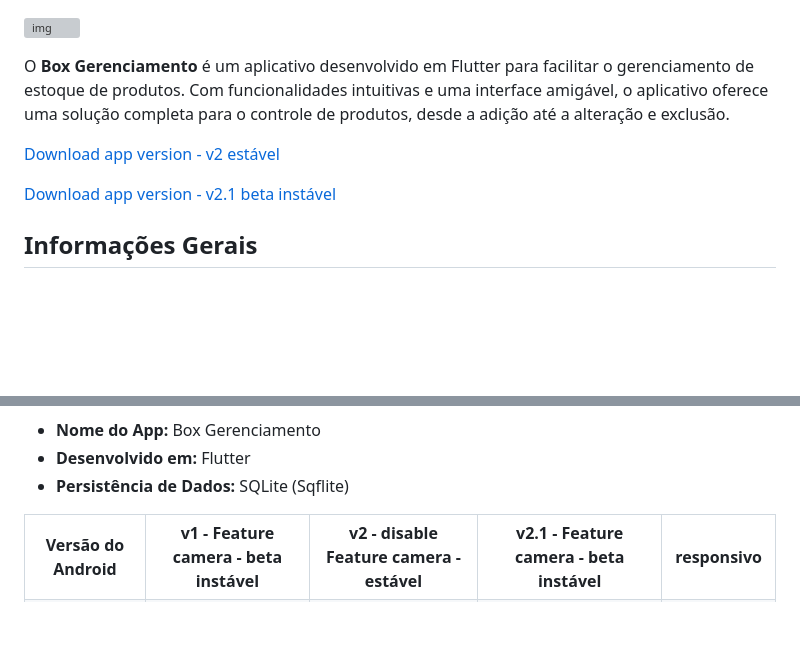
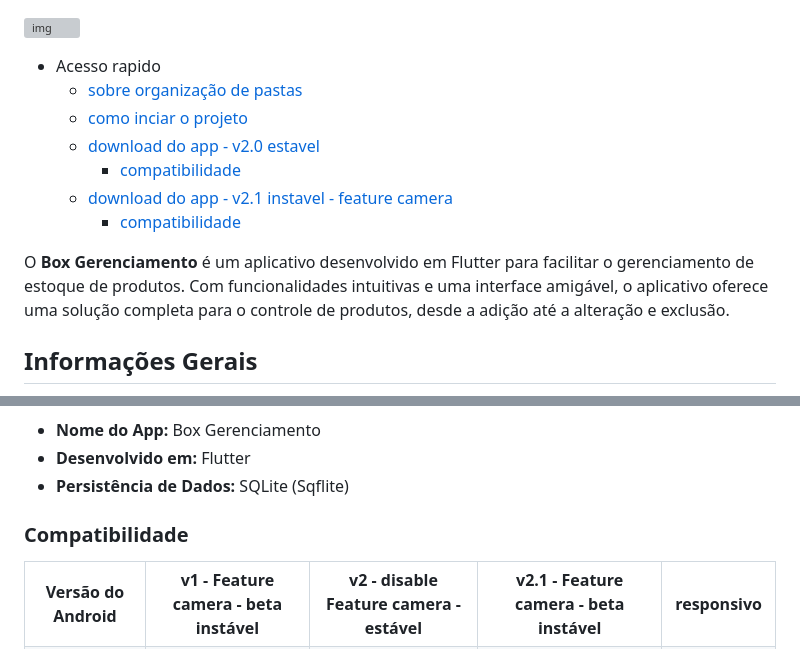
Before and after one commit to marco0antonio0/app-box-gerenciamento, a Markdown page: README.md, 2 parts joined by grey strips. Rendered like a GitHub page; blank space fills up the shorter version; grey boxes are pictures that could not be loaded.

Commit message:
up files - readme

```diff
--- a/README.md
+++ b/README.md
@@ -1,10 +1,14 @@
 ![img](imageReadme/walpaperLogo2.png)
 
+- Acesso rapido
+  - [sobre organização de pastas](/arquitetura-app/README.md)
+  - [como inciar o projeto](#iniciando-o-projeto)
+  - [download do app - v2.0 estavel ](https://github.com/marco0antonio0/app-box-gerenciamento/releases/tag/v2)
+    - [compatibilidade](#compatibilidade)
+  - [download do app - v2.1 instavel - feature camera ](https://github.com/marco0antonio0/app-box-gerenciamento/releases/tag/v2.1)
+    - [compatibilidade](#compatibilidade)
+
 O **Box Gerenciamento** é um aplicativo desenvolvido em Flutter para facilitar o gerenciamento de estoque de produtos. Com funcionalidades intuitivas e uma interface amigável, o aplicativo oferece uma solução completa para o controle de produtos, desde a adição até a alteração e exclusão.
-
-[Download app version - v2 estável](https://github.com/marco0antonio0/app-box-gerenciamento/releases/tag/v2)
-
-[Download app version - v2.1 beta instável](https://github.com/marco0antonio0/app-box-gerenciamento/releases/tag/v2.1)
 
 ## Informações Gerais
 
@@ -13,6 +17,8 @@ O **Box Gerenciamento** é um aplicativo desenvolvido em Flutter para facilitar
 - **Nome do App:** Box Gerenciamento
 - **Desenvolvido em:** Flutter
 - **Persistência de Dados:** SQLite (Sqflite)
+
+### Compatibilidade
 
 <table>
     <tr>
```
Also changed, not shown: arquitetura-app/README.md (added, +46 -0 lines).
